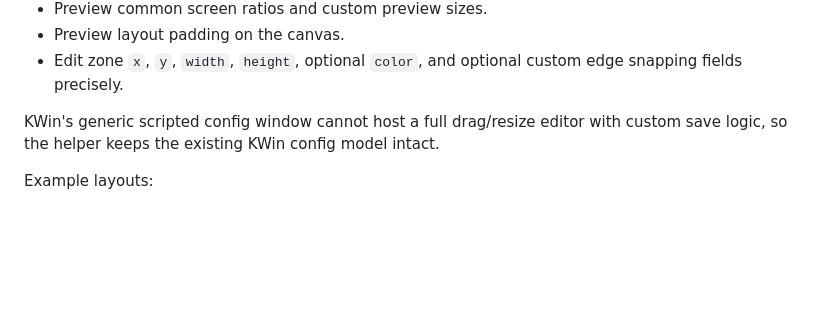
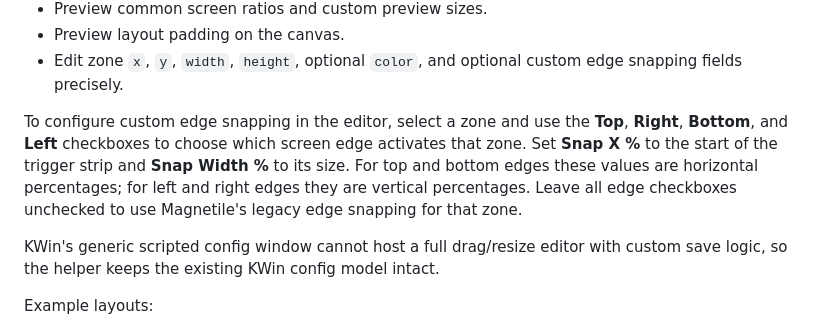
Before and after one commit to jcearnal/magnetile, a Markdown page: README.md, the part around the change. Rendered like a GitHub page; blank space fills up the shorter version.

Commit message:
Document custom edge snap editor controls

```diff
--- a/README.md
+++ b/README.md
@@ -384,6 +384,14 @@ The helper editor can:
 - Preview layout padding on the canvas.
 - Edit zone `x`, `y`, `width`, `height`, optional `color`, and optional custom
   edge snapping fields precisely.
+
+To configure custom edge snapping in the editor, select a zone and use the
+**Top**, **Right**, **Bottom**, and **Left** checkboxes to choose which screen
+edge activates that zone. Set **Snap X %** to the start of the trigger strip
+and **Snap Width %** to its size. For top and bottom edges these values are
+horizontal percentages; for left and right edges they are vertical percentages.
+Leave all edge checkboxes unchecked to use Magnetile's legacy edge snapping for
+that zone.
 
 KWin's generic scripted config window cannot host a full drag/resize editor with
 custom save logic, so the helper keeps the existing KWin config model intact.
```
